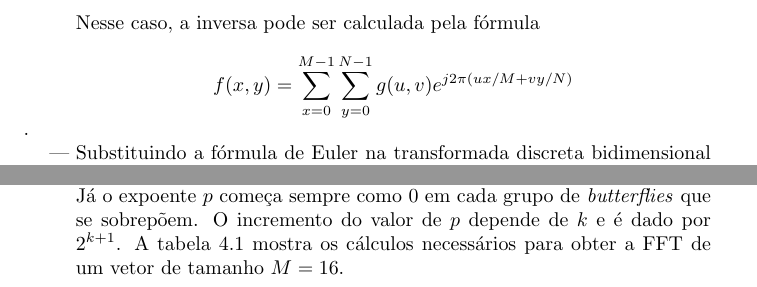
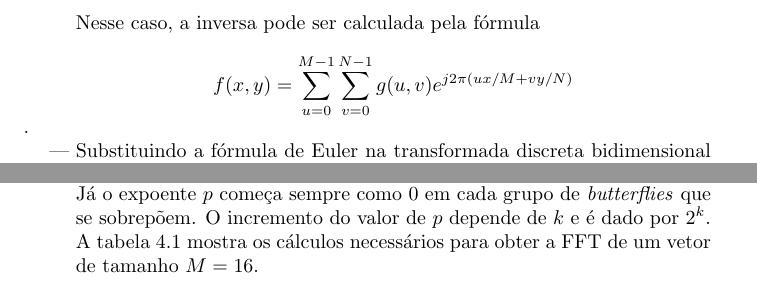
Before and after one commit to ddantas/apostila_pimg, a LaTeX document (pimg.tex, which reads 04_fourier.tex): two parts of pages 23 and 26 of 39, joined at a grey line, cut so that both start at the same text. Compiled offline with pdfLaTeX.

Commit message:
Corrected minor errors in chaper 4.

```diff
--- a/04_fourier.tex
+++ b/04_fourier.tex
@@ -71,7 +71,7 @@ que por sua vez pode ser denotada por
 
   Nesse caso, a inversa pode ser calculada pela fórmula
 
-  \[ f(x, y) =             \sum^{M-1}_{x=0}\sum^{N-1}_{y=0} g(u, v) e^{ j2\pi (ux/M + vy/N)} \].
+  \[ f(x, y) =             \sum^{M-1}_{u=0}\sum^{N-1}_{v=0} g(u, v) e^{ j2\pi (ux/M + vy/N)} \].
 
 %\clearpage
 
@@ -179,7 +179,7 @@ para u de 0 a $M-1$.
 
   & A Figura~\ref{fig:fft} mostra o esquema do cálculo da FFT de um vetor de tamanho $M = 16$. Cada conjunto de 4 setas saindo de um par $(f_k(r), f_k(s))$ e chegando em um par $(f_{k+1}(r), f_{k+1}(s))$, pelo seu formato, é chamado \textit{butterfly}.
 
-  & A diferença entre $s$ e $r$ diminui com o aumento de $k$ e é dada por $2^{K-k-1}$. Já o expoente $p$ começa sempre como 0 em cada grupo de \textit{butterflies} que se sobrepõem. O incremento do valor de $p$ depende de $k$ e é dado por $2^{k+1}$. A tabela~\ref{tab:fft} mostra os cálculos necessários para obter a FFT de um vetor de tamanho $M = 16$.
+  & A diferença entre $s$ e $r$ diminui com o aumento de $k$ e é dada por $2^{K-k-1}$. Já o expoente $p$ começa sempre como 0 em cada grupo de \textit{butterflies} que se sobrepõem. O incremento do valor de $p$ depende de $k$ e é dado por $2^{k}$. A tabela~\ref{tab:fft} mostra os cálculos necessários para obter a FFT de um vetor de tamanho $M = 16$.
 
 \end{easylist}
 
```
Also changed, not shown: pimg.pdf, 04_fourier.tex (4 more changed lines).
